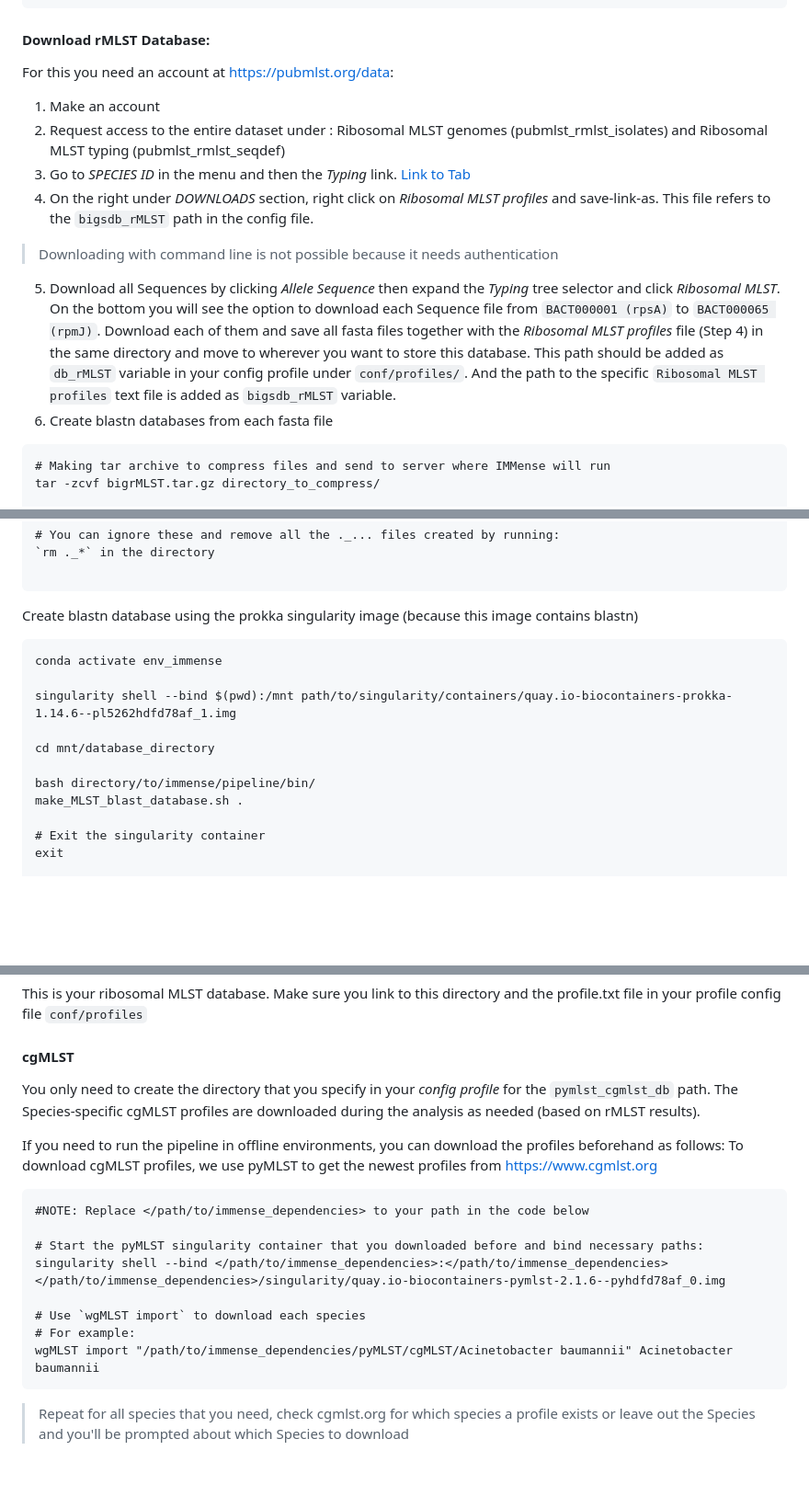
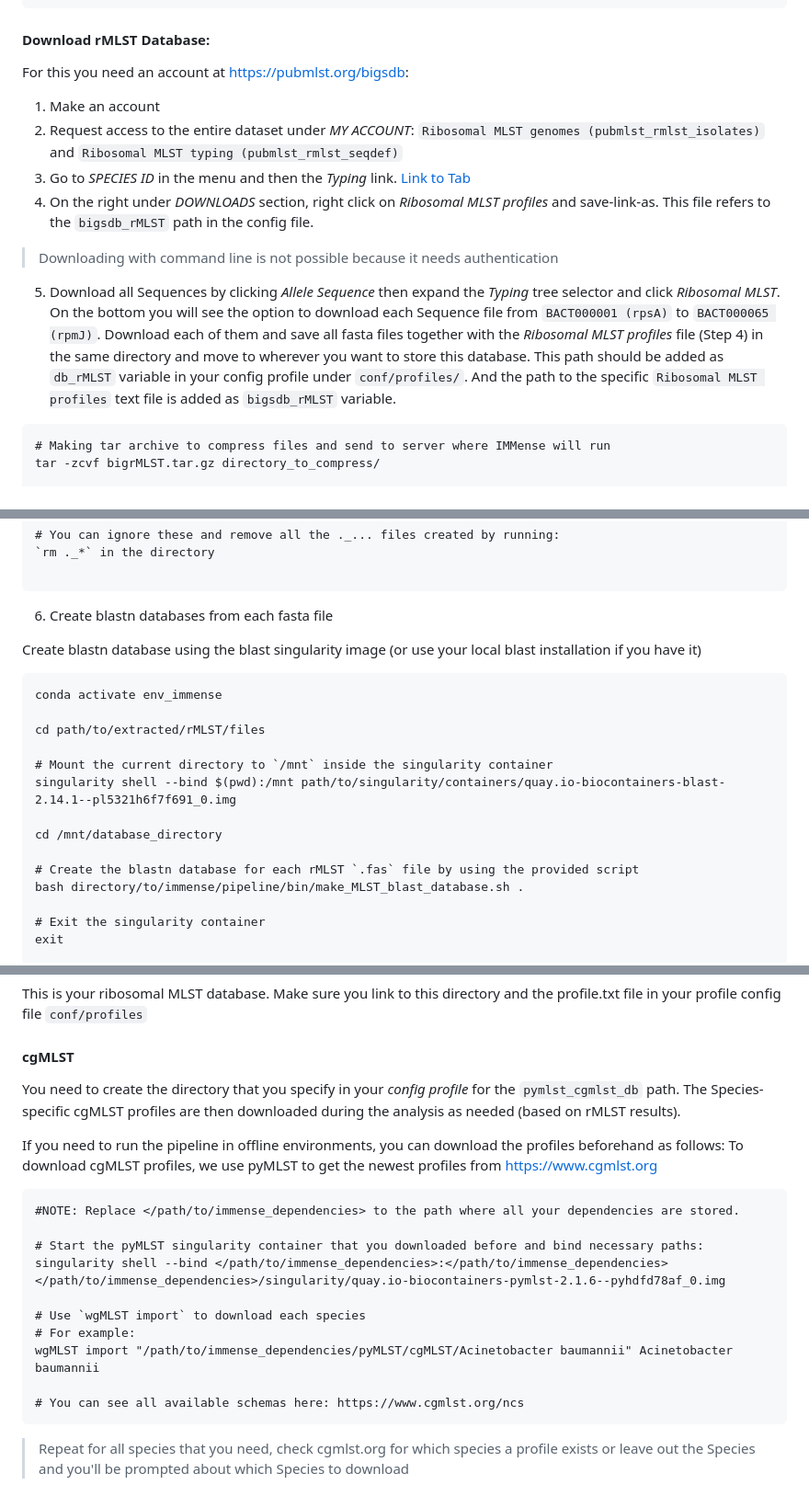
Before and after one commit to michaelmeuli/immensekansasii, a Markdown page: README.md, 3 parts joined by grey strips. Shown at 92% size. Drawn GitHub-style; blank space fills up the shorter version.

Commit message:
update readme to remove reference to prokka

````diff
--- a/README.md
+++ b/README.md
@@ -466,14 +466,13 @@ tar -xzvf 16S_ribosomal_RNA.tar.gz
 
 #### Download rMLST Database:
 
-For this you need an account at [https://pubmlst.org/data](https://pubmlst.org/data):
+For this you need an account at [https://pubmlst.org/bigsdb](https://pubmlst.org/bigsdb):
 1. Make an account
-2. Request access to the entire dataset under <MY ACCOUNT>: Ribosomal MLST genomes (pubmlst_rmlst_isolates) and Ribosomal MLST typing (pubmlst_rmlst_seqdef)
+2. Request access to the entire dataset under *MY ACCOUNT*: `Ribosomal MLST genomes (pubmlst_rmlst_isolates)` and `Ribosomal MLST typing (pubmlst_rmlst_seqdef)`
 3. Go to *SPECIES ID* in the menu and then the *Typing* link. [Link to Tab](https://pubmlst.org/bigsdb?db=pubmlst_rmlst_seqdef)
 4. On the right under *DOWNLOADS* section, right click on *Ribosomal MLST profiles* and save-link-as. This file refers to the `bigsdb_rMLST` path in the config file.
 > Downloading with command line is not possible because it needs authentication
 5. Download all Sequences by clicking *Allele Sequence* then expand the *Typing* tree selector and click *Ribosomal MLST*. On the bottom you will see the option to download each Sequence file from `BACT000001 (rpsA)` to `BACT000065 (rpmJ)`. Download each of them and save all fasta files together with the *Ribosomal MLST profiles* file (Step 4) in the same directory and move to wherever you want to store this database. This path should be added as `db_rMLST` variable in your config profile under `conf/profiles/`. And the path to the specific `Ribosomal MLST profiles` text file is added as `bigsdb_rMLST` variable.
-6. Create blastn databases from each fasta file
 
 ```{bash}
 # Making tar archive to compress files and send to server where IMMense will run
@@ -499,17 +498,22 @@ MLST/BACT000017.fas
 
 ```
 
-Create blastn database using the prokka singularity image (because this image contains blastn)
+6. Create blastn databases from each fasta file
+
+Create blastn database using the blast singularity image (or use your local blast installation if you have it)
 
 ```{bash}
 conda activate env_immense
 
-singularity shell --bind $(pwd):/mnt path/to/singularity/containers/quay.io-biocontainers-prokka-1.14.6--pl5262hdfd78af_1.img
+cd path/to/extracted/rMLST/files
 
-cd mnt/database_directory
+# Mount the current directory to `/mnt` inside the singularity container
+singularity shell --bind $(pwd):/mnt path/to/singularity/containers/quay.io-biocontainers-blast-2.14.1--pl5321h6f7f691_0.img
 
-bash directory/to/immense/pipeline/bin/
-make_MLST_blast_database.sh .
+cd /mnt/database_directory
+
+# Create the blastn database for each rMLST `.fas` file by using the provided script
+bash directory/to/immense/pipeline/bin/make_MLST_blast_database.sh .
 
 # Exit the singularity container
 exit
@@ -528,13 +532,13 @@ This is your ribosomal MLST database. Make sure you link to this directory and t
 
 #### cgMLST
 
-You only need to create the directory that you specify in your *config profile* for the `pymlst_cgmlst_db` path. The Species-specific cgMLST profiles are downloaded during the analysis as needed (based on rMLST results).
+You need to create the directory that you specify in your *config profile* for the `pymlst_cgmlst_db` path. The Species-specific cgMLST profiles are then downloaded during the analysis as needed (based on rMLST results).
 
 If you need to run the pipeline in offline environments, you can download the profiles beforehand as follows:
 To download cgMLST profiles, we use pyMLST to get the newest profiles from [https://www.cgmlst.org](https://www.cgmlst.org/ncs)
 
 ```{bash}
-#NOTE: Replace </path/to/immense_dependencies> to your path in the code below
+#NOTE: Replace </path/to/immense_dependencies> to the path where all your dependencies are stored.
 
 # Start the pyMLST singularity container that you downloaded before and bind necessary paths:
 singularity shell --bind </path/to/immense_dependencies>:</path/to/immense_dependencies> </path/to/immense_dependencies>/singularity/quay.io-biocontainers-pymlst-2.1.6--pyhdfd78af_0.img
@@ -542,6 +546,8 @@ singularity shell --bind </path/to/immense_dependencies>:</path/to/immense_depen
 # Use `wgMLST import` to download each species
 # For example:
 wgMLST import "/path/to/immense_dependencies/pyMLST/cgMLST/Acinetobacter baumannii" Acinetobacter baumannii
+
+# You can see all available schemas here: https://www.cgmlst.org/ncs
 ```
 
 > Repeat for all species that you need, check cgmlst.org for which species a
````
